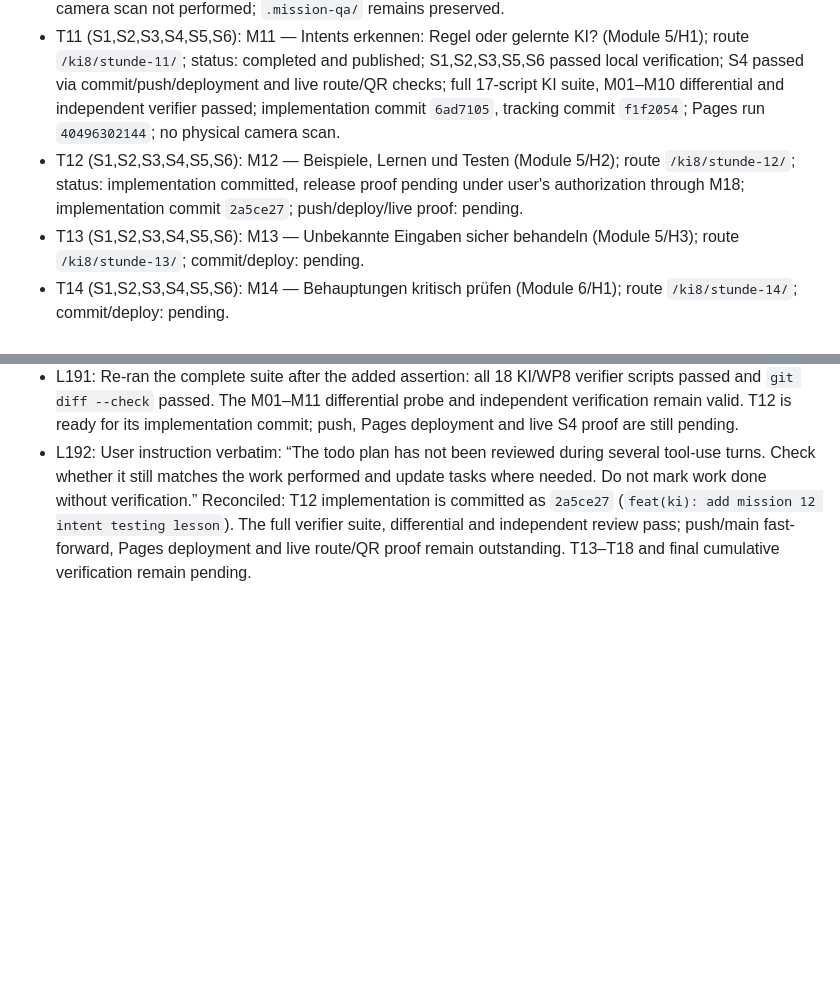
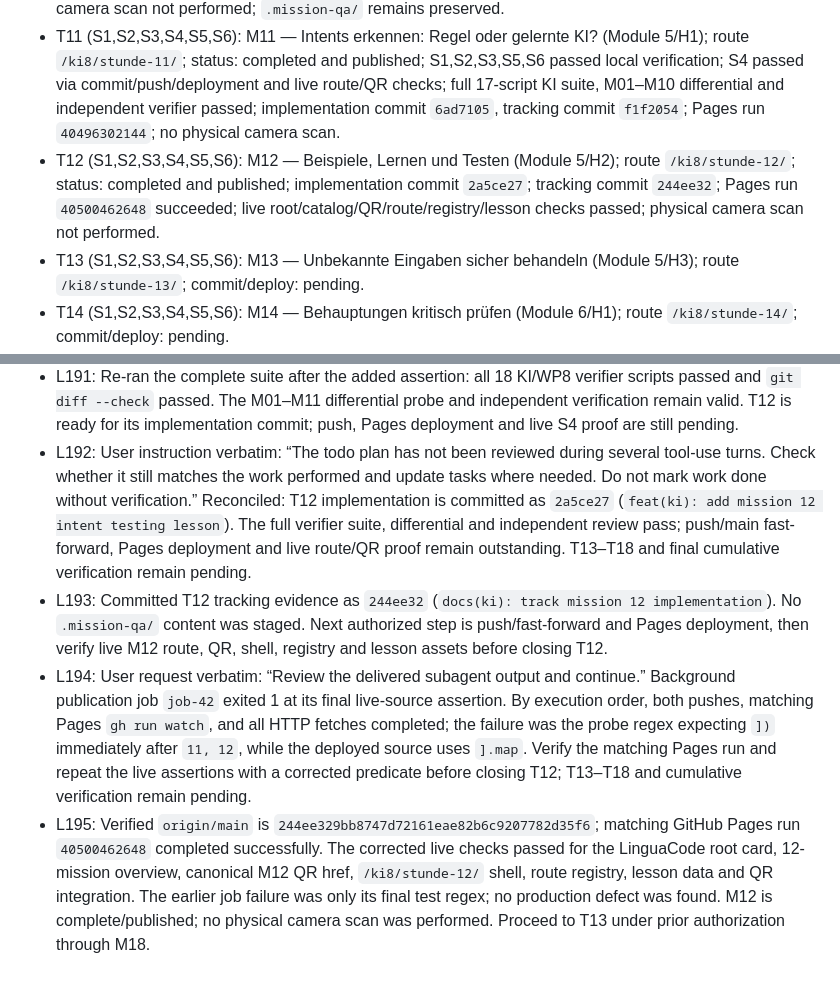
Before and after one commit to albecabrera/linguaCode, a Markdown page: odd/tasks/ki-missions-04-18.md, 2 parts joined by grey strips. GitHub-like rendering; blank space fills up the shorter version.

Commit message:
docs(ki): record mission 12 publication

```diff
--- a/odd/tasks/ki-missions-04-18.md
+++ b/odd/tasks/ki-missions-04-18.md
@@ -19,7 +19,7 @@ Scope: Instantiate the remaining 15 lessons from Modules 2–6 as independent pu
 - T9 (S1,S2,S3,S4,S5,S6): M09 — Muster in Beispielen entdecken (Module 4/H1); route `/ki8/stunde-9/`; status: completed and published; independent verifier found no defects; implementation commit `9e1cfa9`, tracking evidence commit `bc6ef77`; Pages run `40490131389` succeeded. Live `/ki8/` and `/ki8/stunde-9/` both returned HTTP 200; catalog panel and canonical QR href match the route, and route shell selects `ki-09` and loads the mission renderer. No physical camera scan performed.
 - T10 (S1,S2,S3,S4,S5,S6): M10 — Muster prüfen und Ausreißer erkennen (Module 4/H2); route `/ki8/stunde-10/`; status: completed and published; independent verifier found no defects; full focused/KI/WP8 tests and M01–M09 route/QR differential passed; implementation commit `bd7aea6`, tracking evidence commit `af3735b`; Pages run `40493668918` succeeded at `c1bc46c`; live root, overview, canonical M10 QR, route shell, registry and lesson data all returned HTTP 200 and matched. Physical camera scan not performed; `.mission-qa/` remains preserved.
 - T11 (S1,S2,S3,S4,S5,S6): M11 — Intents erkennen: Regel oder gelernte KI? (Module 5/H1); route `/ki8/stunde-11/`; status: completed and published; S1,S2,S3,S5,S6 passed local verification; S4 passed via commit/push/deployment and live route/QR checks; full 17-script KI suite, M01–M10 differential and independent verifier passed; implementation commit `6ad7105`, tracking commit `f1f2054`; Pages run `40496302144`; no physical camera scan.
-- T12 (S1,S2,S3,S4,S5,S6): M12 — Beispiele, Lernen und Testen (Module 5/H2); route `/ki8/stunde-12/`; status: implementation committed, release proof pending under user's authorization through M18; implementation commit `2a5ce27`; push/deploy/live proof: pending.
+- T12 (S1,S2,S3,S4,S5,S6): M12 — Beispiele, Lernen und Testen (Module 5/H2); route `/ki8/stunde-12/`; status: completed and published; implementation commit `2a5ce27`; tracking commit `244ee32`; Pages run `40500462648` succeeded; live root/catalog/QR/route/registry/lesson checks passed; physical camera scan not performed.
 - T13 (S1,S2,S3,S4,S5,S6): M13 — Unbekannte Eingaben sicher behandeln (Module 5/H3); route `/ki8/stunde-13/`; commit/deploy: pending.
 - T14 (S1,S2,S3,S4,S5,S6): M14 — Behauptungen kritisch prüfen (Module 6/H1); route `/ki8/stunde-14/`; commit/deploy: pending.
 - T15 (S1,S2,S3,S4,S5,S6): M15 — Fehlinformation erkennen (Module 6/H2); route `/ki8/stunde-15/`; commit/deploy: pending.
@@ -220,3 +220,6 @@ Scope: Instantiate the remaining 15 lessons from Modules 2–6 as independent pu
 - L190: Added the reviewer-recommended assertion `KI_MISSION_12.media === {}` to lock the no-external-media decision. T12 remains active while focused/full regression checks run; delivery and live S4 proof remain pending.
 - L191: Re-ran the complete suite after the added assertion: all 18 KI/WP8 verifier scripts passed and `git diff --check` passed. The M01–M11 differential probe and independent verification remain valid. T12 is ready for its implementation commit; push, Pages deployment and live S4 proof are still pending.
 - L192: User instruction verbatim: “The todo plan has not been reviewed during several tool-use turns. Check whether it still matches the work performed and update tasks where needed. Do not mark work done without verification.” Reconciled: T12 implementation is committed as `2a5ce27` (`feat(ki): add mission 12 intent testing lesson`). The full verifier suite, differential and independent review pass; push/main fast-forward, Pages deployment and live route/QR proof remain outstanding. T13–T18 and final cumulative verification remain pending.
+- L193: Committed T12 tracking evidence as `244ee32` (`docs(ki): track mission 12 implementation`). No `.mission-qa/` content was staged. Next authorized step is push/fast-forward and Pages deployment, then verify live M12 route, QR, shell, registry and lesson assets before closing T12.
+- L194: User request verbatim: “Review the delivered subagent output and continue.” Background publication job `job-42` exited 1 at its final live-source assertion. By execution order, both pushes, matching Pages `gh run watch`, and all HTTP fetches completed; the failure was the probe regex expecting `])` immediately after `11, 12`, while the deployed source uses `].map`. Verify the matching Pages run and repeat the live assertions with a corrected predicate before closing T12; T13–T18 and cumulative verification remain pending.
+- L195: Verified `origin/main` is `244ee329bb8747d72161eae82b6c9207782d35f6`; matching GitHub Pages run `40500462648` completed successfully. The corrected live checks passed for the LinguaCode root card, 12-mission overview, canonical M12 QR href, `/ki8/stunde-12/` shell, route registry, lesson data and QR integration. The earlier job failure was only its final test regex; no production defect was found. M12 is complete/published; no physical camera scan was performed. Proceed to T13 under prior authorization through M18.
```
